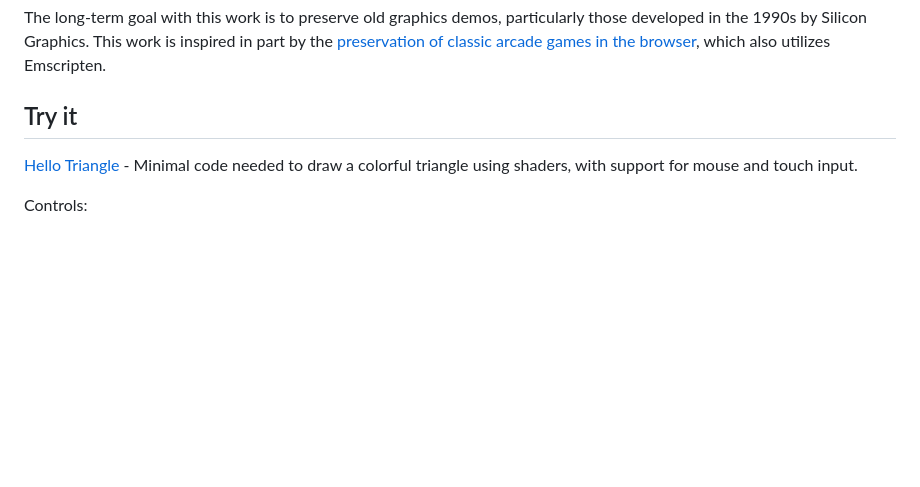
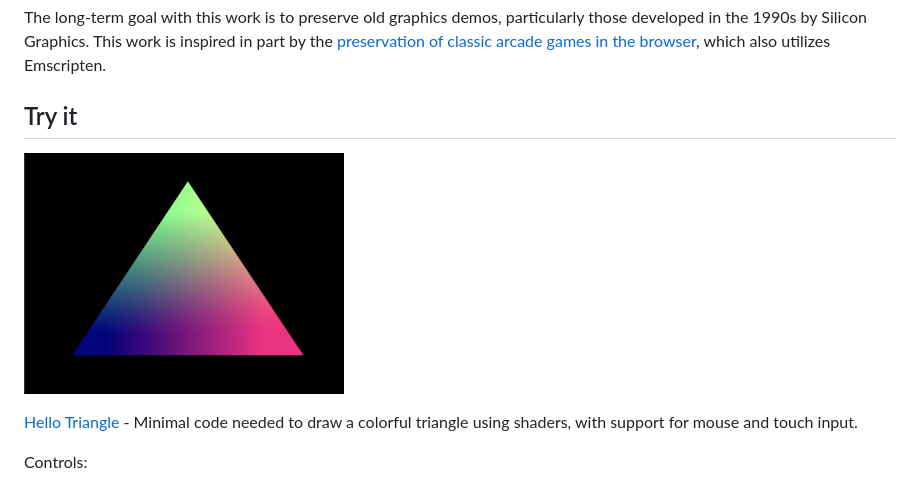
Before and after one commit to erik-larsen/emscripten-sdl2-ogles2, a Markdown page: README.md, the part around the change. GitHub-like rendering; pictures changed too: media/hello_triangle.png (added); blank space fills up the shorter version.

Commit message:
Add thumbnails to readme

```diff
--- a/README.md
+++ b/README.md
@@ -6,6 +6,8 @@ This project is a collection of C++/SDL2/OpenGL samples that run in the browser
 The long-term goal with this work is to preserve old graphics demos, particularly those developed in the 1990s by Silicon Graphics.  This work is inspired in part by the [preservation of classic arcade games in the browser](https://archive.org/details/internetarcade), which also utilizes Emscripten.
 
 ## Try it
+
+![](media/hello_triangle.png)
 
 [Hello Triangle](https://erik-larsen.github.io/emscripten-sdl2-ogles2/hello_triangle.html) - Minimal code needed to draw a colorful triangle using shaders, with support for mouse and touch input.
 
```
Also changed, not shown: media/hello_text_ttf.png (added), media/hello_text_txf.png (added), media/hello_texture.png (added).
